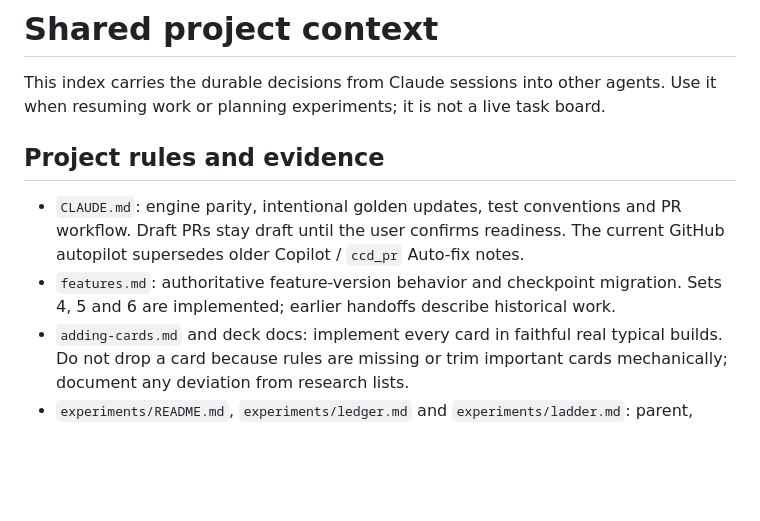
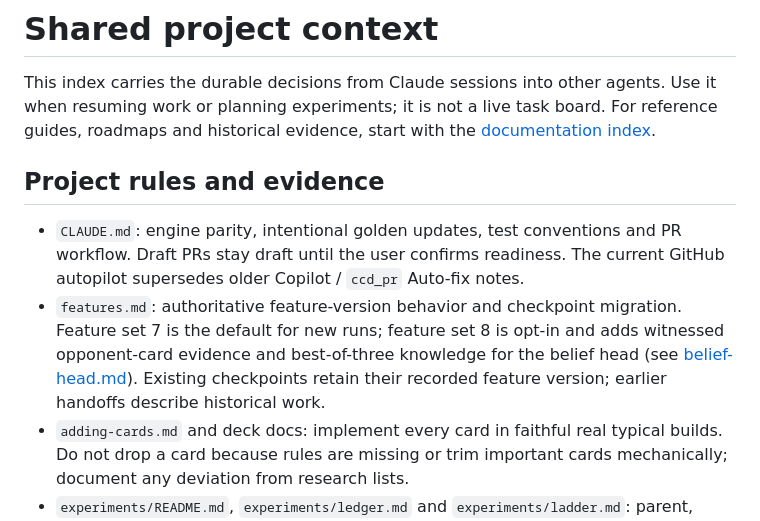
Before and after one commit to fmssn/mtg-ml, a Markdown page: docs/context.md, the part around the change. Drawn GitHub-style; blank space fills up the shorter version.

Commit message:
docs: correct current feature defaults in context index

```diff
--- a/docs/context.md
+++ b/docs/context.md
@@ -2,6 +2,8 @@
 
 This index carries the durable decisions from Claude sessions into other agents.
 Use it when resuming work or planning experiments; it is not a live task board.
+For reference guides, roadmaps and historical evidence, start with the
+[documentation index](README.md).
 
 ## Project rules and evidence
 
@@ -9,7 +11,10 @@ Use it when resuming work or planning experiments; it is not a live task board.
   workflow. Draft PRs stay draft until the user confirms readiness. The current
   GitHub autopilot supersedes older Copilot / `ccd_pr` Auto-fix notes.
 - `features.md`: authoritative feature-version behavior and checkpoint migration.
-  Sets 4, 5 and 6 are implemented; earlier handoffs describe historical work.
+  Feature set 7 is the default for new runs; feature set 8 is opt-in and adds
+  witnessed opponent-card evidence and best-of-three knowledge for the belief
+  head (see [belief-head.md](belief-head.md)). Existing checkpoints retain their
+  recorded feature version; earlier handoffs describe historical work.
 - `adding-cards.md` and deck docs: implement every card in faithful real typical
   builds. Do not drop a card because rules are missing or trim important cards
   mechanically; document any deviation from research lists.
```
